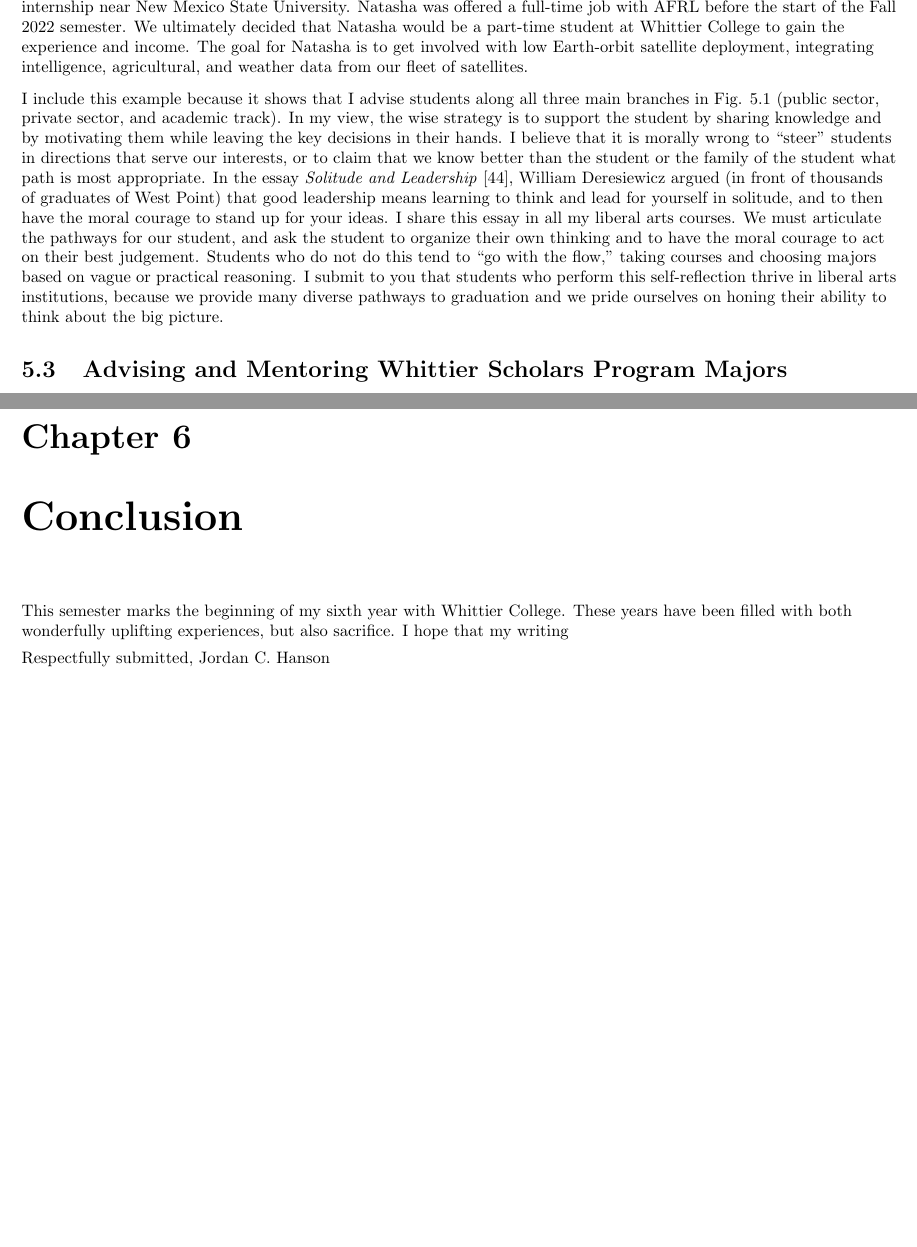
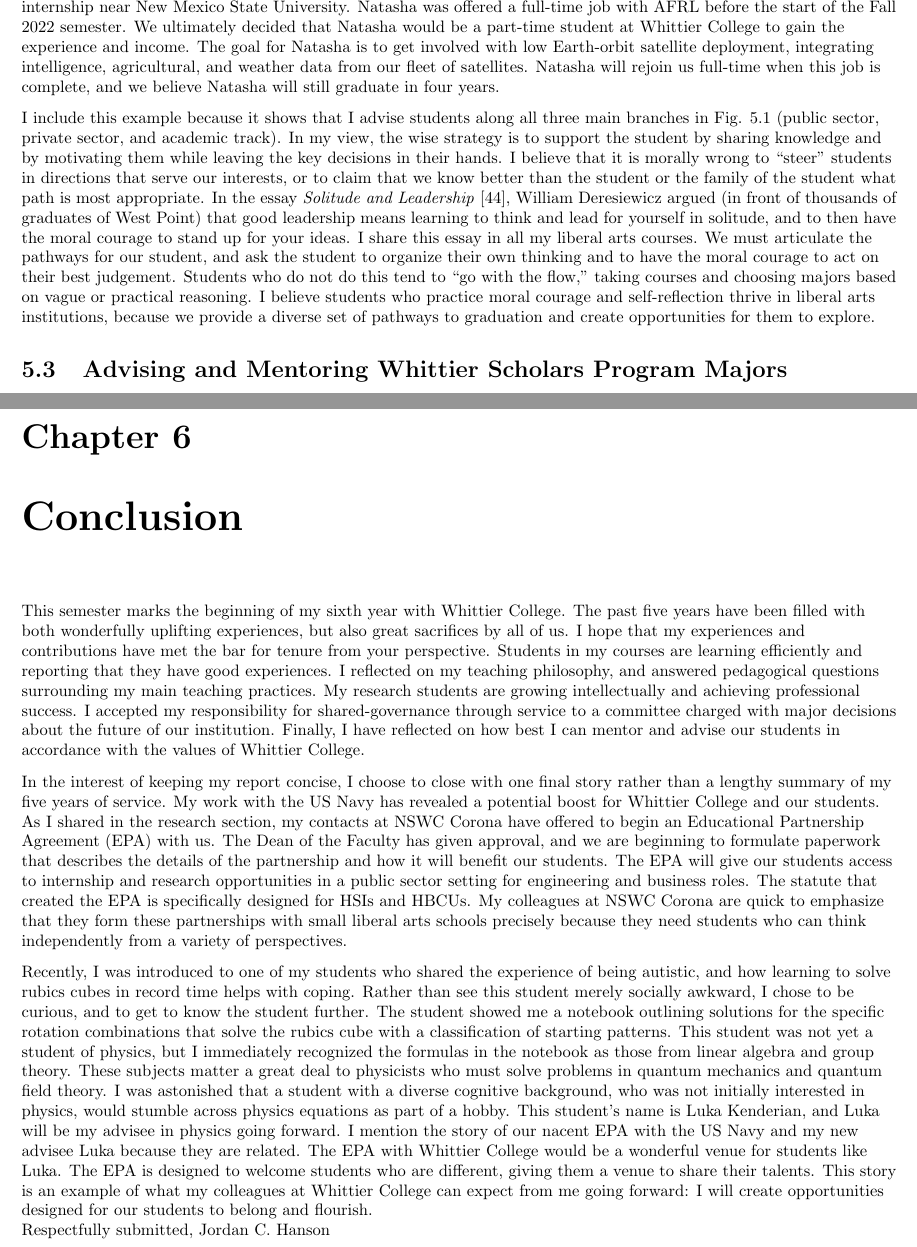
Before and after one commit to 918particle/MyThirdPEGP, a LaTeX thesis (main.tex, which reads sections/advising_mentoring/advising_mentoring.tex, sections/conclusion/conclusion.tex): two parts of pages 37 and 38 of 43, joined at a grey line, cut so that both start at the same text, the shorter picture padded with empty space. Compiled offline with pdfLaTeX.

Commit message:
first in the final series of commits

```diff
--- a/sections/advising_mentoring/advising_mentoring.tex
+++ b/sections/advising_mentoring/advising_mentoring.tex
@@ -100,10 +100,10 @@
 I really enjoy mentoring ICS, Physics and 3-2 majors, and my research with them has inspired them to excel (see Note/Outcome in Tab. \ref{tab:advisees}).  However, the vast majority of my advisees have been first-years.  In the next few years, it will be wise to reduce my first-year advising load to focus on 3-2, ICS, and Physics majors, for two reasons.  First, according to our department self-study, I provide the majority of the INTD100 and first-year advisee contributions from my department.  Our most recent self-study acknowledged that this is unbalanced and will be rectified in the coming semesters.  Second, I have not taught our senior seminar course, PHYS499, and I usually have only 1-2 advisees per year who graduate in 3-2, ICS, or Physics.  There are cases like Andrew Householder (ICS/Physics and Physics '23, private sector track), who have performed ample \textit{research} with me, but do not appear in Tab. \ref{tab:advisees} because they are not my \textit{advisees.}  I helped Andrew secure an internship at The Aerospace Corporation this past Summer (private track in Fig. \ref{fig:tree}).  Thus, my involvement with our graduating majors will increase.  My latest graduating major is Raymond Hartig (academic track), with whom I have worked closely for two years.  I am helping Raymond apply to graduate schools for physics.
 \\
 \vspace{0.25cm}
-Others in my group of major advisees have chosen the public sector track.  For example, Natasha Waldorf took her cue from my Computer Logic and Digital Circuit Design course.  Within that course, I promoted public sector internship opportunities with the US Navy (NREIP and SMART scholarships) and the Air Force.  With the remote research experiences I provided as a starting point, Natasha went on to land an Air Force Research Laboratory (AFRL) Summer internship near New Mexico State University.  Natasha was offered a full-time job with AFRL before the start of the Fall 2022 semester.  We ultimately decided that Natasha would be a part-time student at Whittier College to gain the experience and income.  The goal for Natasha is to get involved with low Earth-orbit satellite deployment, integrating intelligence, agricultural, and weather data from our fleet of satellites.
+Others in my group of major advisees have chosen the public sector track.  For example, Natasha Waldorf took her cue from my Computer Logic and Digital Circuit Design course.  Within that course, I promoted public sector internship opportunities with the US Navy (NREIP and SMART scholarships) and the Air Force.  With the remote research experiences I provided as a starting point, Natasha went on to land an Air Force Research Laboratory (AFRL) Summer internship near New Mexico State University.  Natasha was offered a full-time job with AFRL before the start of the Fall 2022 semester.  We ultimately decided that Natasha would be a part-time student at Whittier College to gain the experience and income.  The goal for Natasha is to get involved with low Earth-orbit satellite deployment, integrating intelligence, agricultural, and weather data from our fleet of satellites.  Natasha will rejoin us full-time when this job is complete, and we believe Natasha will still graduate in four years.
 \\
 \vspace{0.25cm}
-I include this example because it shows that I advise students along all three main branches in Fig. \ref{fig:tree} (public sector, private sector, and academic track).  In my view, the wise strategy is to support the student by sharing knowledge and by motivating them while leaving the key decisions in their hands.  I believe that it is morally wrong to ``steer'' students in directions that serve our interests, or to claim that we know better than the student or the family of the student what path is most appropriate.  In the essay \textit{Solitude and Leadership} \cite{west_point}, William Deresiewicz argued (in front of thousands of graduates of West Point) that good leadership means learning to think and lead for yourself in solitude, and to then have the moral courage to stand up for your ideas.  I share this essay in all my liberal arts courses.  We must articulate the pathways for our student, and ask the student to organize their own thinking and to have the moral courage to act on their best judgement.  Students who do not do this tend to ``go with the flow,'' taking courses and choosing majors based on vague or practical reasoning.  I submit to you that students who perform this self-reflection thrive in liberal arts institutions, because we provide many diverse pathways to graduation and we pride ourselves on honing their ability to think about the big picture.
+I include this example because it shows that I advise students along all three main branches in Fig. \ref{fig:tree} (public sector, private sector, and academic track).  In my view, the wise strategy is to support the student by sharing knowledge and by motivating them while leaving the key decisions in their hands.  I believe that it is morally wrong to ``steer'' students in directions that serve our interests, or to claim that we know better than the student or the family of the student what path is most appropriate.  In the essay \textit{Solitude and Leadership} \cite{west_point}, William Deresiewicz argued (in front of thousands of graduates of West Point) that good leadership means learning to think and lead for yourself in solitude, and to then have the moral courage to stand up for your ideas.  I share this essay in all my liberal arts courses.  We must articulate the pathways for our student, and ask the student to organize their own thinking and to have the moral courage to act on their best judgement.  Students who do not do this tend to ``go with the flow,'' taking courses and choosing majors based on vague or practical reasoning.  I believe students who practice moral courage and self-reflection thrive in liberal arts institutions, because we provide a diverse set of pathways to graduation and create opportunities for them to explore.
 
 \section{Advising and Mentoring Whittier Scholars Program Majors}
 
--- a/sections/conclusion/conclusion.tex
+++ b/sections/conclusion/conclusion.tex
@@ -2,9 +2,14 @@
 
 \begin{document}
 
-This semester marks the beginning of my sixth year with Whittier College.  These years have been filled with both wonderfully uplifting experiences, but also sacrifice.  I hope that my writing
+This semester marks the beginning of my sixth year with Whittier College.  The past five years have been filled with both wonderfully uplifting experiences, but also great sacrifices by all of us.  I hope that my experiences and contributions have met the bar for tenure from your perspective.  Students in my courses are learning efficiently and reporting that they have good experiences.  I reflected on my teaching philosophy, and answered pedagogical questions surrounding my main teaching practices.  My research students are growing intellectually and achieving professional success.  I accepted my responsibility for shared-governance through service to a committee charged with major decisions about the future of our institution.  Finally, I have reflected on how best I can mentor and advise our students in accordance with the values of Whittier College.
 \\
-\vspace{0.15cm}
+\vspace{0.25cm}
+In the interest of keeping my report concise, I choose to close with one final story rather than a lengthy summary of my five years of service.  My work with the US Navy has revealed a potential boost for Whittier College and our students.  As I shared in the research section, my contacts at NSWC Corona have offered to begin an Educational Partnership Agreement (EPA) with us.  The Dean of the Faculty has given approval, and we are beginning to formulate paperwork that describes the details of the partnership and how it will benefit our students.  The EPA will give our students access to internship and research opportunities in a public sector setting for engineering and business roles.  The statute that created the EPA is specifically designed for HSIs and HBCUs.  My colleagues at NSWC Corona are quick to emphasize that they form these partnerships with small liberal arts schools precisely because they need students who can think independently from a variety of perspectives.
+\\
+\vspace{0.25cm}
+Recently, I was introduced to one of my students who shared the experience of being autistic, and how learning to solve rubics cubes in record time helps with coping.  Rather than see this student merely socially awkward, I chose to be curious, and to get to know the student further.  The student showed me a notebook outlining solutions for the specific rotation combinations that solve the rubics cube with a classification of starting patterns.  This student was not yet a student of physics, but I immediately recognized the formulas in the notebook as those from linear algebra and group theory.  These subjects matter a great deal to physicists who must solve problems in quantum mechanics and quantum field theory.  I was astonished that a student with a diverse cognitive background, who was not initially interested in physics, would stumble across physics equations as part of a hobby.  This student's name is Luka Kenderian, and Luka will be my advisee in physics going forward.  I mention the story of our nacent EPA with the US Navy and my new advisee Luka because they are related.  The EPA with Whittier College would be a wonderful venue for students like Luka.  The EPA is designed to welcome students who are different, giving them a venue to share their talents.  This story is an example of what my colleagues at Whittier College can expect from me going forward: I will create opportunities designed for our students to belong and flourish.
+
 Respectfully submitted,
 Jordan C. Hanson
 
```
Also changed, not shown: sections/introduction/introduction.tex (+1 -1 lines), main.pdf, sections/advising_mentoring/advising_mentoring.tex (2 more changed lines).
